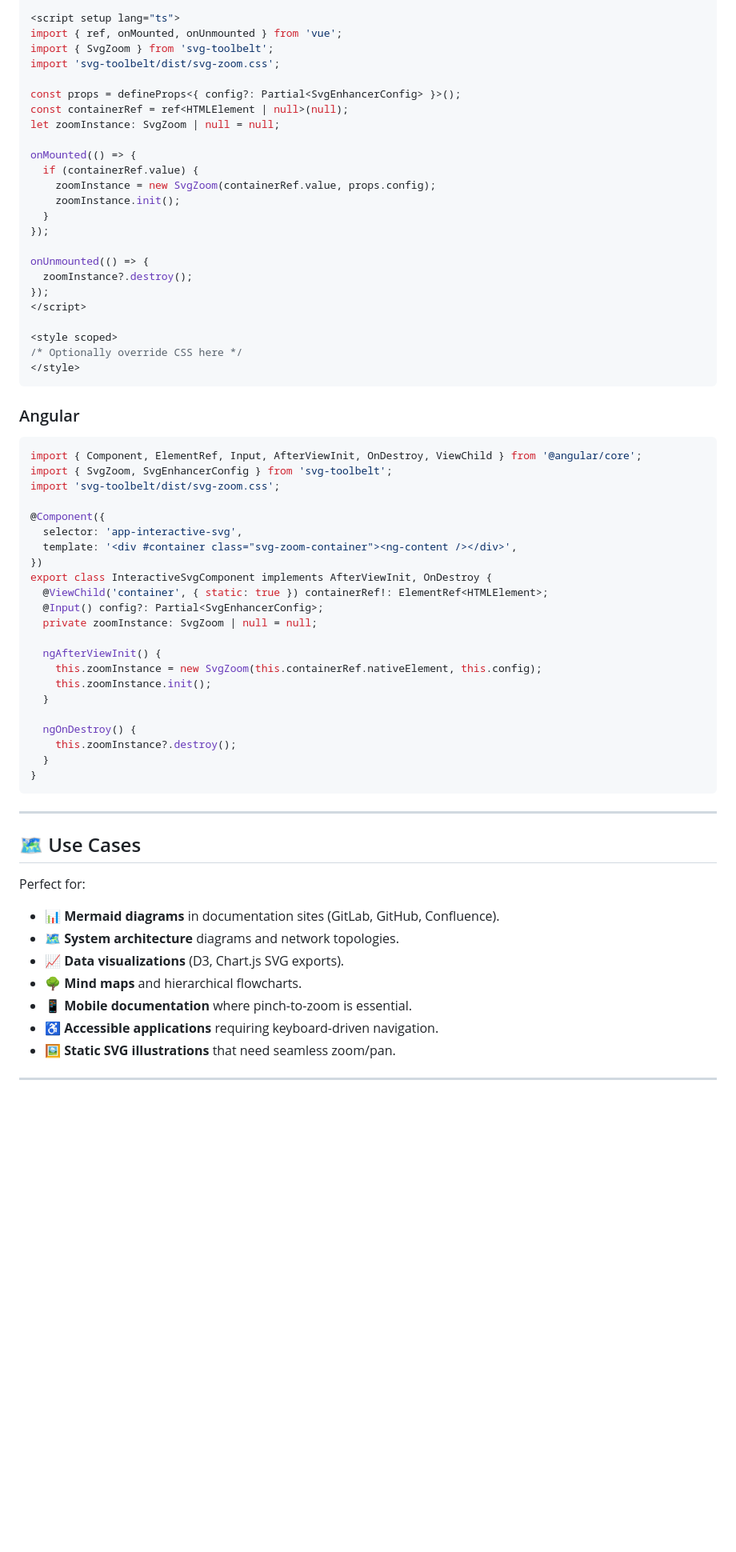
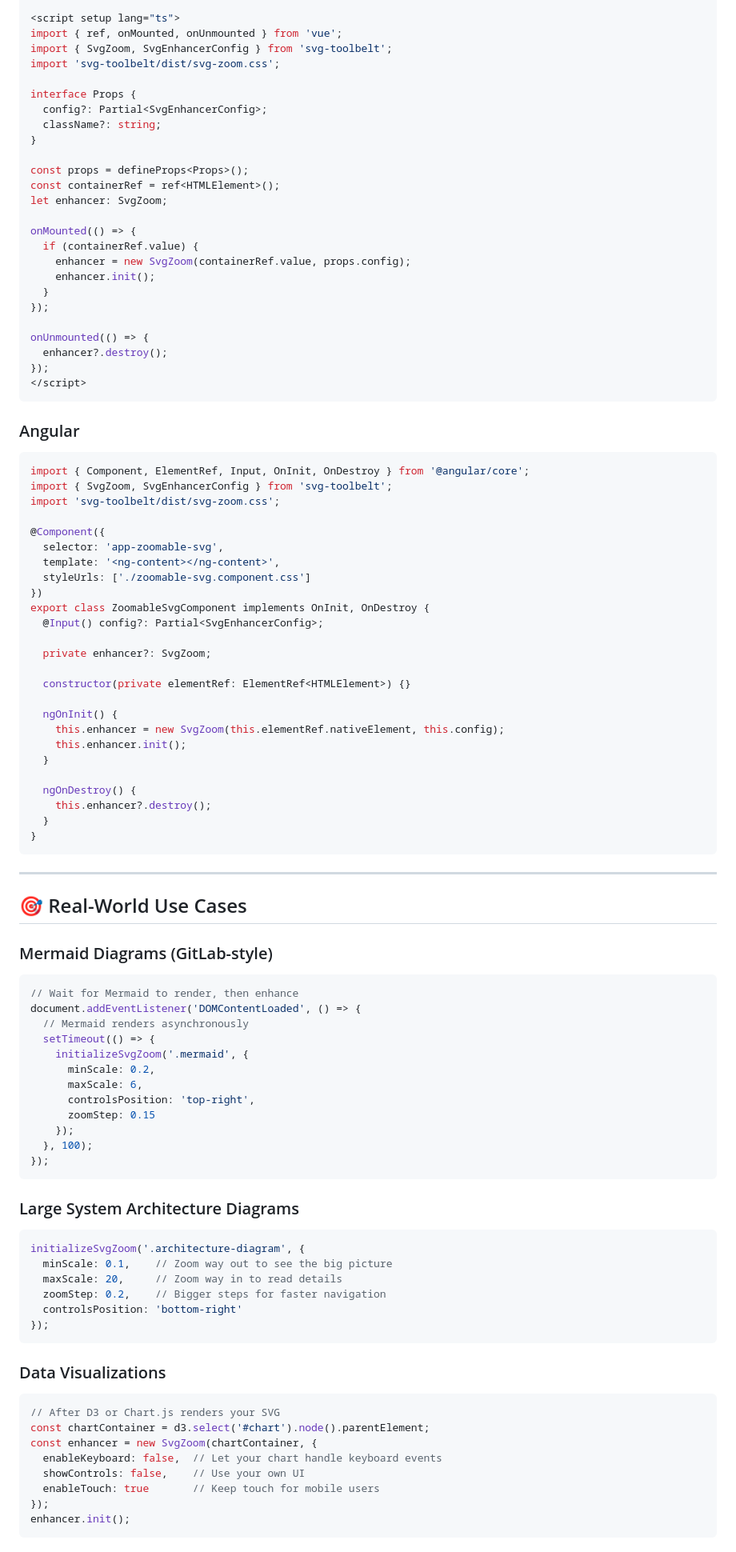
Before and after one commit to zakariaf/svg-toolbelt, a Markdown page: README.md, the part around one of its changes. Shown at 80% size. Drawn GitHub-style; blank space fills up the shorter version.

Commit message:
docs: update README to enhance feature descriptions and improve usage instructions

````diff
--- a/README.md
+++ b/README.md
@@ -312,67 +431,103 @@ function InteractiveSvg({ children, config }) {
 
 <script setup lang="ts">
 import { ref, onMounted, onUnmounted } from 'vue';
-import { SvgZoom } from 'svg-toolbelt';
+import { SvgZoom, SvgEnhancerConfig } from 'svg-toolbelt';
 import 'svg-toolbelt/dist/svg-zoom.css';
 
-const props = defineProps<{ config?: Partial<SvgEnhancerConfig> }>();
-const containerRef = ref<HTMLElement | null>(null);
-let zoomInstance: SvgZoom | null = null;
+interface Props {
+  config?: Partial<SvgEnhancerConfig>;
+  className?: string;
+}
+
+const props = defineProps<Props>();
+const containerRef = ref<HTMLElement>();
+let enhancer: SvgZoom;
 
 onMounted(() => {
   if (containerRef.value) {
-    zoomInstance = new SvgZoom(containerRef.value, props.config);
-    zoomInstance.init();
+    enhancer = new SvgZoom(containerRef.value, props.config);
+    enhancer.init();
   }
 });
 
 onUnmounted(() => {
-  zoomInstance?.destroy();
+  enhancer?.destroy();
 });
 </script>
-
-<style scoped>
-/* Optionally override CSS here */
-</style>
 ```
 
 ### Angular
 
-```ts
-import { Component, ElementRef, Input, AfterViewInit, OnDestroy, ViewChild } from '@angular/core';
+```typescript
+import { Component, ElementRef, Input, OnInit, OnDestroy } from '@angular/core';
 import { SvgZoom, SvgEnhancerConfig } from 'svg-toolbelt';
 import 'svg-toolbelt/dist/svg-zoom.css';
 
 @Component({
-  selector: 'app-interactive-svg',
-  template: '<div #container class="svg-zoom-container"><ng-content /></div>',
+  selector: 'app-zoomable-svg',
+  template: '<ng-content></ng-content>',
+  styleUrls: ['./zoomable-svg.component.css']
 })
-export class InteractiveSvgComponent implements AfterViewInit, OnDestroy {
-  @ViewChild('container', { static: true }) containerRef!: ElementRef<HTMLElement>;
+export class ZoomableSvgComponent implements OnInit, OnDestroy {
   @Input() config?: Partial<SvgEnhancerConfig>;
-  private zoomInstance: SvgZoom | null = null;
 
-  ngAfterViewInit() {
-    this.zoomInstance = new SvgZoom(this.containerRef.nativeElement, this.config);
-    this.zoomInstance.init();
+  private enhancer?: SvgZoom;
+
+  constructor(private elementRef: ElementRef<HTMLElement>) {}
+
+  ngOnInit() {
+    this.enhancer = new SvgZoom(this.elementRef.nativeElement, this.config);
+    this.enhancer.init();
   }
 
   ngOnDestroy() {
-    this.zoomInstance?.destroy();
+    this.enhancer?.destroy();
   }
 }
 ```
 
 ---
 
-## 🗺️ Use Cases
+## 🎯 Real-World Use Cases
 
-Perfect for:
+### Mermaid Diagrams (GitLab-style)
 
-* 📊 **Mermaid diagrams** in documentation sites (GitLab, GitHub, Confluence).
-* 🗺️ **System architecture** diagrams and network topologies.
-* 📈 **Data visualizations** (D3, Chart.js SVG exports).
-* 🌳 **Mind maps** and hierarchical flowcharts.
-* 📱 **Mobile documentation** where pinch-to-zoom is essential.
-* ♿ **Accessible applications** requiring keyboard-driven navigation.
-* 🖼️ **Static SVG illustrations** that need seamless zoom/pan.
+```typescript
+// Wait for Mermaid to render, then enhance
+document.addEventListener('DOMContentLoaded', () => {
+  // Mermaid renders asynchronously
+  setTimeout(() => {
+    initializeSvgZoom('.mermaid', {
+      minScale: 0.2,
+      maxScale: 6,
+      controlsPosition: 'top-right',
+      zoomStep: 0.15
+    });
+  }, 100);
+});
+```
+
+### Large System Architecture Diagrams
+
+```typescript
+initializeSvgZoom('.architecture-diagram', {
+  minScale: 0.1,    // Zoom way out to see the big picture
+  maxScale: 20,     // Zoom way in to read details
+  zoomStep: 0.2,    // Bigger steps for faster navigation
+  controlsPosition: 'bottom-right'
+});
+```
+
+### Data Visualizations
+
+```typescript
+// After D3 or Chart.js renders your SVG
+const chartContainer = d3.select('#chart').node().parentElement;
+const enhancer = new SvgZoom(chartContainer, {
+  enableKeyboard: false,  // Let your chart handle keyboard events
+  showControls: false,    // Use your own UI
+  enableTouch: true       // Keep touch for mobile users
+});
+enhancer.init();
+```
+
````
Also changed, not shown: other parts of README.md (+386 -219 lines).
